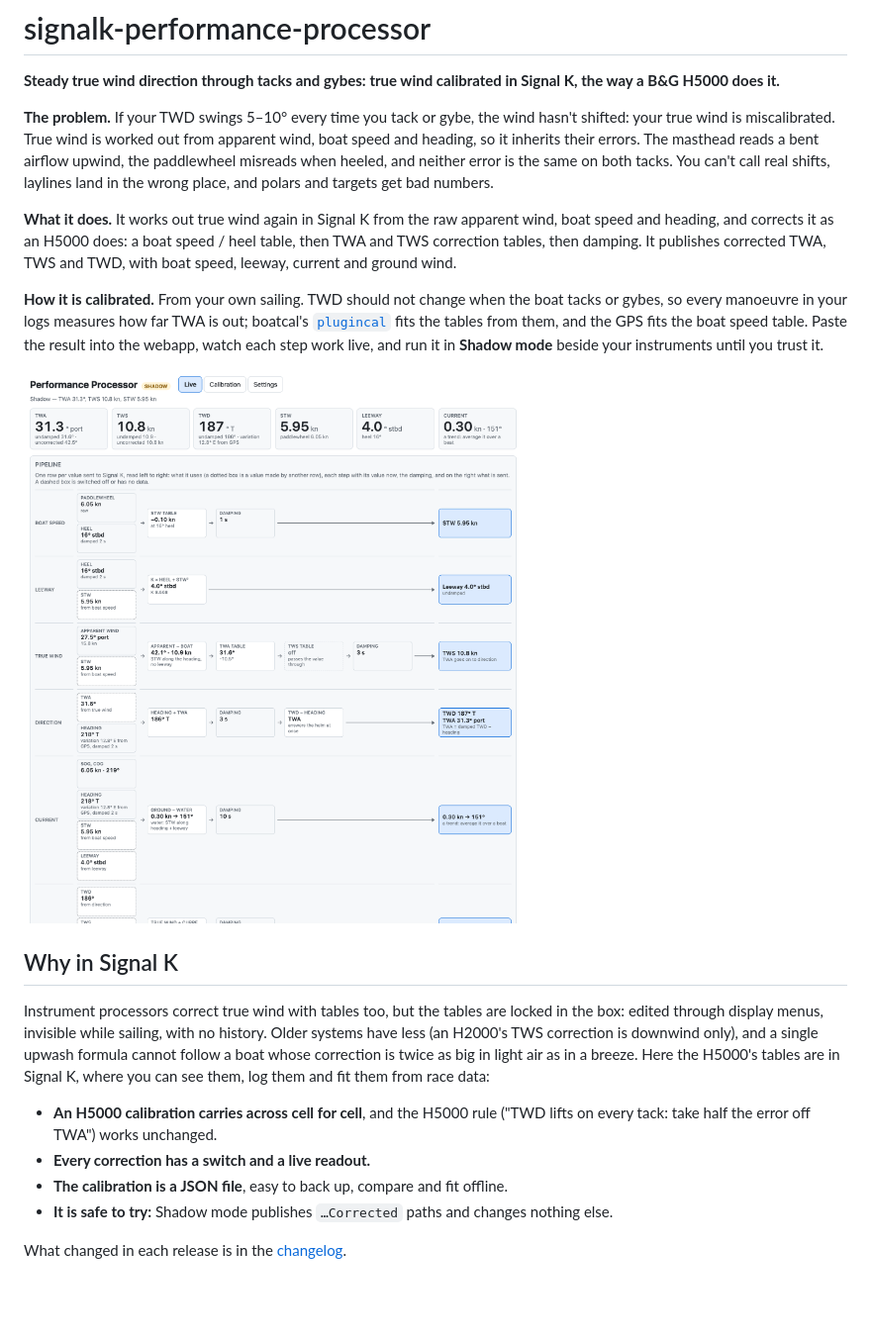
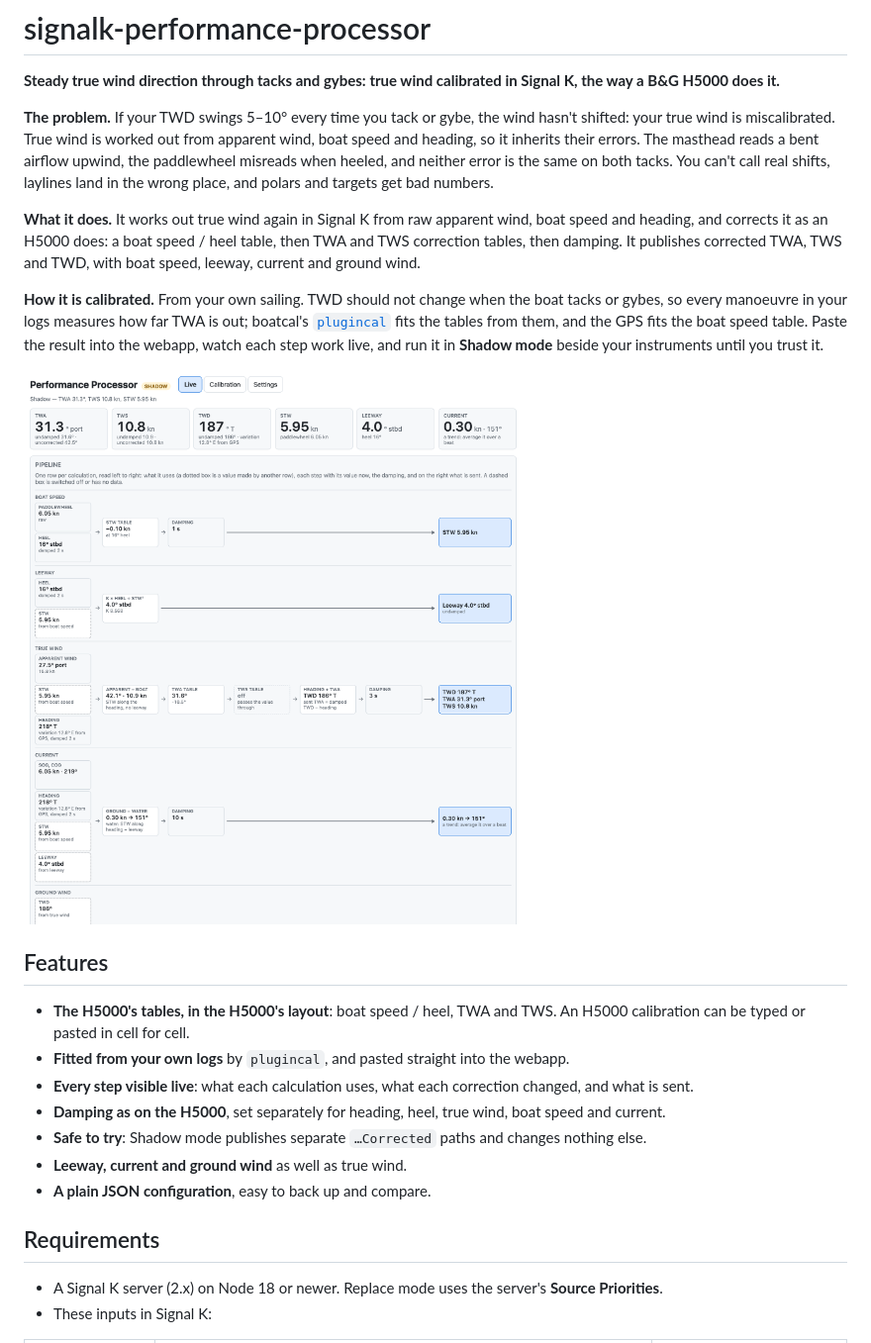
Before and after one commit to ghotihook/signalk-performance-processor, a Markdown page: README.md, the part around one of its changes. Shown at 99% size. Drawn GitHub-style; pictures changed too: docs/screenshots/live.png; blank space fills up the shorter version.

```diff
--- a/README.md
+++ b/README.md
@@ -6,7 +6,7 @@
 
 **The problem.** If your TWD swings 5–10° every time you tack or gybe, the wind hasn't shifted: your true wind is miscalibrated. True wind is worked out from apparent wind, boat speed and heading, so it inherits their errors. The masthead reads a bent airflow upwind, the paddlewheel misreads when heeled, and neither error is the same on both tacks. You can't call real shifts, laylines land in the wrong place, and polars and targets get bad numbers.
 
-**What it does.** It works out true wind again in Signal K from the raw apparent wind, boat speed and heading, and corrects it as an H5000 does: a boat speed / heel table, then TWA and TWS correction tables, then damping. It publishes corrected TWA, TWS and TWD, with boat speed, leeway, current and ground wind.
+**What it does.** It works out true wind again in Signal K from raw apparent wind, boat speed and heading, and corrects it as an H5000 does: a boat speed / heel table, then TWA and TWS correction tables, then damping. It publishes corrected TWA, TWS and TWD, with boat speed, leeway, current and ground wind.
 
 **How it is calibrated.** From your own sailing. TWD should not change when the boat tacks or gybes, so every manoeuvre in your logs measures how far TWA is out; boatcal's [`plugincal`](https://github.com/ghotihook/boatcal/tree/main/plugincal) fits the tables from them, and the GPS fits the boat speed table. Paste the result into the webapp, watch each step work live, and run it in **Shadow mode** beside your instruments until you trust it.
 
@@ -14,12 +14,16 @@
 
-## Why in Signal K
+## Features
 
-Instrument processors correct true wind with tables too, but the tables are locked in the box: edited through display menus, invisible while sailing, with no history. Older systems have less (an H2000's TWS correction is downwind only), and a single upwash formula cannot follow a boat whose correction is twice as big in light air as in a breeze. Here the H5000's tables are in Signal K, where you can see them, log them and fit them from race data:
+- **The H5000's tables, in the H5000's layout**: boat speed / heel, TWA and TWS. An H5000 calibration can be typed or pasted in cell for cell.
+- **Fitted from your own logs** by `plugincal`, and pasted straight into the webapp.
+- **Every step visible live**: what each calculation uses, what each correction changed, and what is sent.
+- **Damping as on the H5000**, set separately for heading, heel, true wind, boat speed and current.
+- **Safe to try**: Shadow mode publishes separate `…Corrected` paths and changes nothing else.
+- **Leeway, current and ground wind** as well as true wind.
+- **A plain JSON configuration**, easy to back up and compare.
 
-- **An H5000 calibration carries across cell for cell**, and the H5000 rule ("TWD lifts on every tack: take half the error off TWA") works unchanged.
-- **Every correction has a switch and a live readout.**
-- **The calibration is a JSON file**, easy to back up, compare and fit offline.
-- **It is safe to try:** Shadow mode publishes `…Corrected` paths and changes nothing else.
+## Requirements
 
-What changed in each release is in the [changelog](CHANGELOG.md).
+- A Signal K server (2.x) on Node 18 or newer. Replace mode uses the server's **Source Priorities**.
+- These inputs in Signal K:
 
```
Also changed, not shown: other parts of README.md (+91 -115 lines), CHANGELOG.md (+6 -0 lines), docs/screenshots/live-dark.png, docs/screenshots/live-phone.png, docs/screenshots/settings.png, 5 other files.
